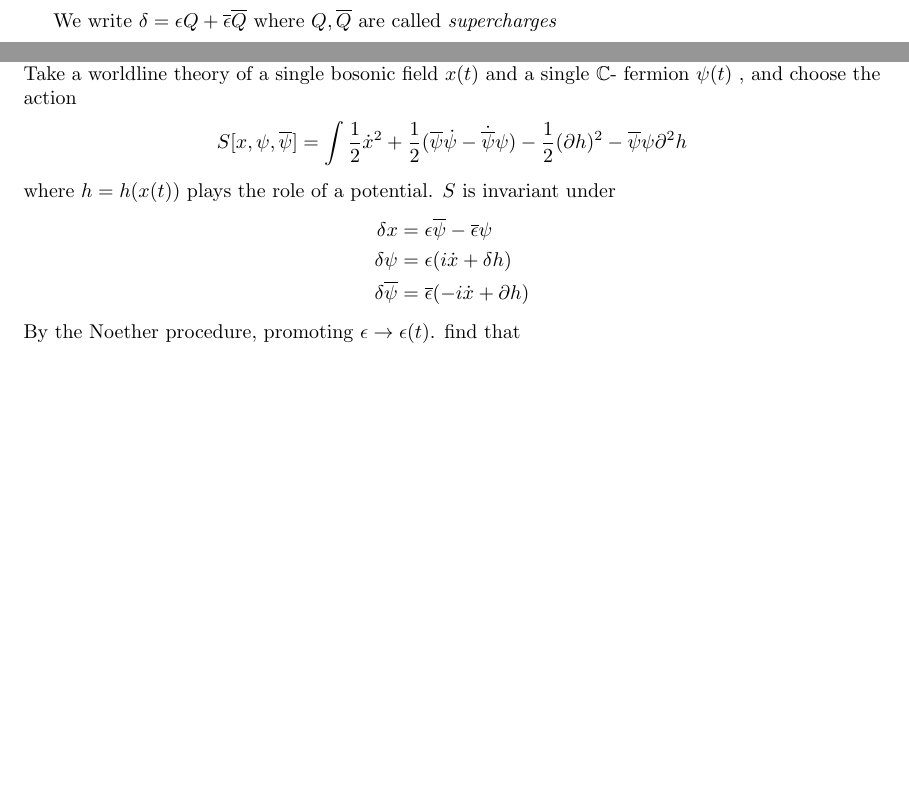
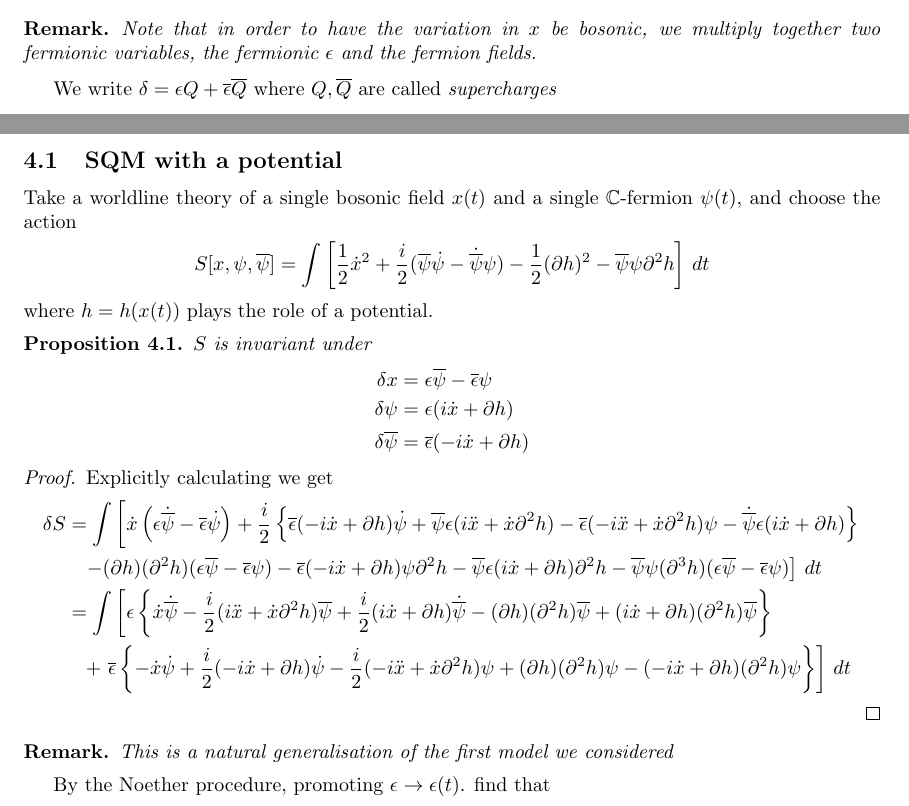
Before and after one commit to DisneyHogg/Latex-Notes, a LaTeX document (Notes/Supersymmetry/SUSY.tex): two parts of pages 9 and 17 of 42 before the commit and two parts of pages 9 and 18 of 43 after it, joined at a grey line, cut at the place of the change, the shorter picture padded with empty space. Compiled offline with pdfLaTeX.

Commit message:
Daily update as of 06/05/2020

```diff
--- a/Notes/Supersymmetry/SUSY.tex
+++ b/Notes/Supersymmetry/SUSY.tex
@@ -356,6 +404,9 @@ We check that
 	\delta_\eps S &= \psquare{(\del W) (\del^2 W) - \psi\bar{\psi}\del^3 W}(\eps \psi - \bar{\eps} \bar{\psi}) - \psquare{\bar{\psi}\del^2 W}\bar{\eps}\del W - \eps \del W\psquare{\psi \del^2 W} = 0
 }
 \end{proof}
+\begin{remark}
+	Note that in order to have the variation in $x$ be bosonic, we multiply together two fermionic variables, the fermionic $\eps$ and the fermion fields.
+\end{remark}
 We write $\delta = \eps Q + \bar{\eps} \bar{Q}$ where $Q,\bar{Q}$ are called \emph{supercharges}
 \begin{align*}
     Qx = \psi &\qquad \bar{Q}x = -\bar{\psi} \\
@@ -675,18 +726,34 @@ The result follows.
 %%%%%%%%%%%%%%%%%%%%%%%%%%%%%%%%%%%%%%%%%%%%%%%%%%
 %%%%%%%%%%%%%%%%%%%%%%%%%%%%%%%%%%%%%%%%%%%%%%%%%%
 \section{Supersymmetric Quantum Mechanics}
-There are 2 perspectives: canonical frameworks and path integral framework. \\
-Take a worldline theory of a single bosonic field $x(t)$ and a single $\mbb{C}$- fermion $\psi(t)$
-, and choose the action
-\eq{
-S[x,\psi,\bar{\psi}] = \int \frac{1}{2}\dot{x}^2 + \frac{1}{2}(\bar{\psi} \dot{\psi} - \dot{\bar{\psi}} \psi) - \frac{1}{2}(\del h)^2 - \bar{\psi}\psi \del^2 h
-}
-where $h=h(x(t))$ plays the role of a potential. $S$ is invariant under
+There are 2 perspectives of quantum mechanics: canonical frameworks and path integral framework.
+%%%%%%%%%%%%%%%%%%%%%%%%%%%%%%%%%%%%%%%%%%%%%%%%%%
+\subsection{SQM with a potential}
+Take a worldline theory of a single bosonic field $x(t)$ and a single $\mbb{C}$-fermion $\psi(t)$, and choose the action
+\eq{
+S[x,\psi,\bar{\psi}] = \int \psquare{\frac{1}{2}\dot{x}^2 + \frac{i}{2}(\bar{\psi} \dot{\psi} - \dot{\bar{\psi}} \psi) - \frac{1}{2}(\del h)^2 - \bar{\psi}\psi \del^2 h }\, dt
+}
+where $h=h(x(t))$ plays the role of a potential.
+\begin{prop}
+$S$ is invariant under
 \eq{
 \delta x &= \eps \bar{\psi} - \bar{\eps} \psi \\
-\delta \psi &= \eps (i\dot{x} + \delta h) \\
+\delta \psi &= \eps (i\dot{x} + \del h) \\
 \delta \bar{\psi} &= \bar{\eps} ( -i\dot{x} + \del h)
 }
+\end{prop}
+\begin{proof}
+Explicitly calculating we get
+\eq{
+	\delta S &= \int \left[ \dot{x}\pround{\eps \dot{\bar{\psi}} - \bar{\eps}\dot{\psi}}+ \frac{i}{2}\pbrace{\bar{\eps} ( -i\dot{x} + \del h)\dot{\psi} + \bar{\psi} \eps (i\ddot{x} + \dot{x}\del^2 h) - \bar{\eps} ( -i\ddot{x} + \dot{x}\del ^2h)\psi - \dot{\bar{\psi}}\eps (i\dot{x} + \del h)}  \right. \\
+	&\phantom{=} \left.  - (\del h)(\del^2 h) (\eps \bar{\psi} - \bar{\eps} \psi) -\bar{\eps} ( -i\dot{x} + \del h)\psi \del^2 h - \bar{\psi}\eps (i\dot{x} + \del h)\del^2 h - \bar{\psi}\psi (\del^3 h)(\eps \bar{\psi} - \bar{\eps} \psi) \right] \, dt \\
+	&= \int \left[ \eps \pbrace{\dot{x}\dot{\bar{\psi}}-\frac{i}{2}(i\ddot{x}+\dot{x}\del^2 h)\bar{\psi}+\frac{i}{2}(i\dot{x}+\del h)\dot{\bar{\psi}} - (\del h)(\del^2h)\bar{\psi}+(i\dot{x}+\del h)(\del^2 h)\bar{\psi}} \right. \\
+	&\phantom{=} + \left.\bar{\eps}\pbrace{-\dot{x}\dot{\psi} + \frac{i}{2}(-i\dot{x}+\del h)\dot{\psi} - \frac{i}{2}(-i\ddot{x}+\dot{x}\del^2 h)\psi + (\del h)(\del^2 h)\psi  - (-i\dot{x} + \del h)(\del^2 h)\psi} \right]\, dt
+}
+\end{proof}
+\begin{remark}
+This is a natural generalisation of the first model we considered
+\end{remark}
 By the Noether procedure, promoting $\eps \to \eps(t)$. find that
 \eq{
 \delta S = -i \int (\dot{\eps} Q + \dot{\bar{\eps}} \bar{Q})
```
Also changed, not shown: Notes/Supersymmetry/SUSY.tex (58 more changed lines).
